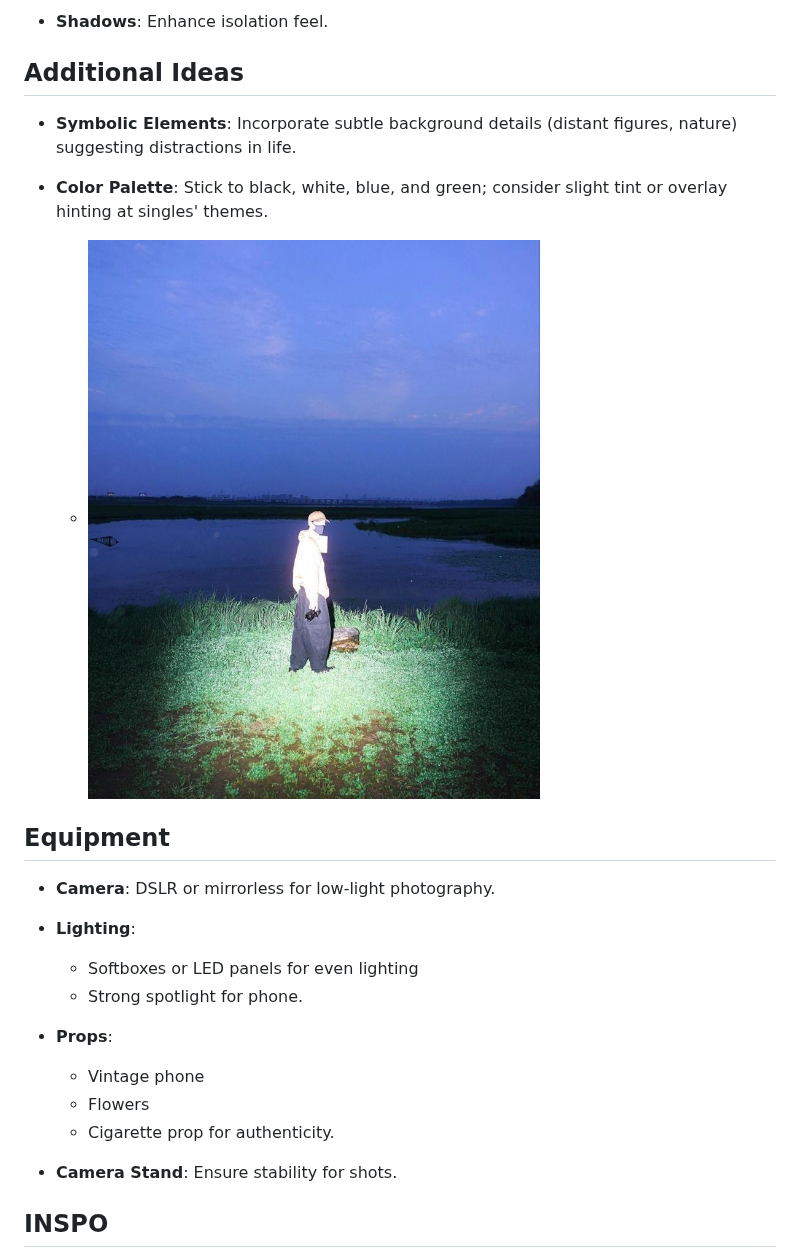
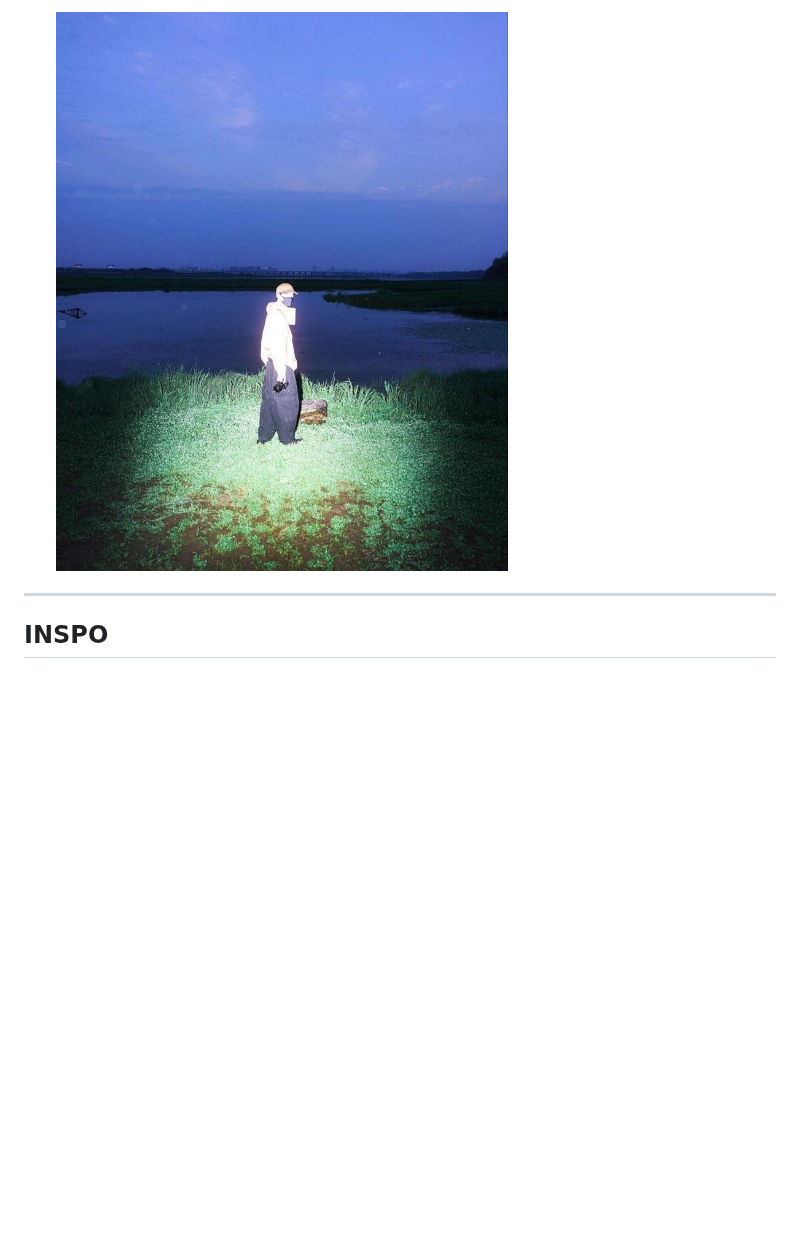
Before and after one commit to freekhadka/role_play, a Markdown page: README.md, the part around one of its changes. Drawn GitHub-style; blank space fills up the shorter version.

```diff
--- a/README.md
+++ b/README.md
@@ -60,27 +64,7 @@
 
-- **Shadows**: Enhance isolation feel.
+   ![Field Setting](./sources/images/champ.JPG)
 
-
-## Additional Ideas
-- **Symbolic Elements**: Incorporate subtle background details (distant figures, nature) suggesting distractions in life.
-
-
-- **Color Palette**: Stick to black, white, blue, and green; consider slight tint or overlay hinting at singles' themes.
-  - ![Color Palette](./sources/images/champ.JPG)
-
-## Equipment
-- **Camera**: DSLR or mirrorless for low-light photography.
-
-- **Lighting**:
-  - Softboxes or LED panels for even lighting
-  - Strong spotlight for phone.
-
-- **Props**:
-  - Vintage phone
-  - Flowers
-  - Cigarette prop for authenticity.
-
-- **Camera Stand**: Ensure stability for shots.
+---
 
 
 ## INSPO
```
Also changed, not shown: other parts of README.md (+47 -43 lines).
